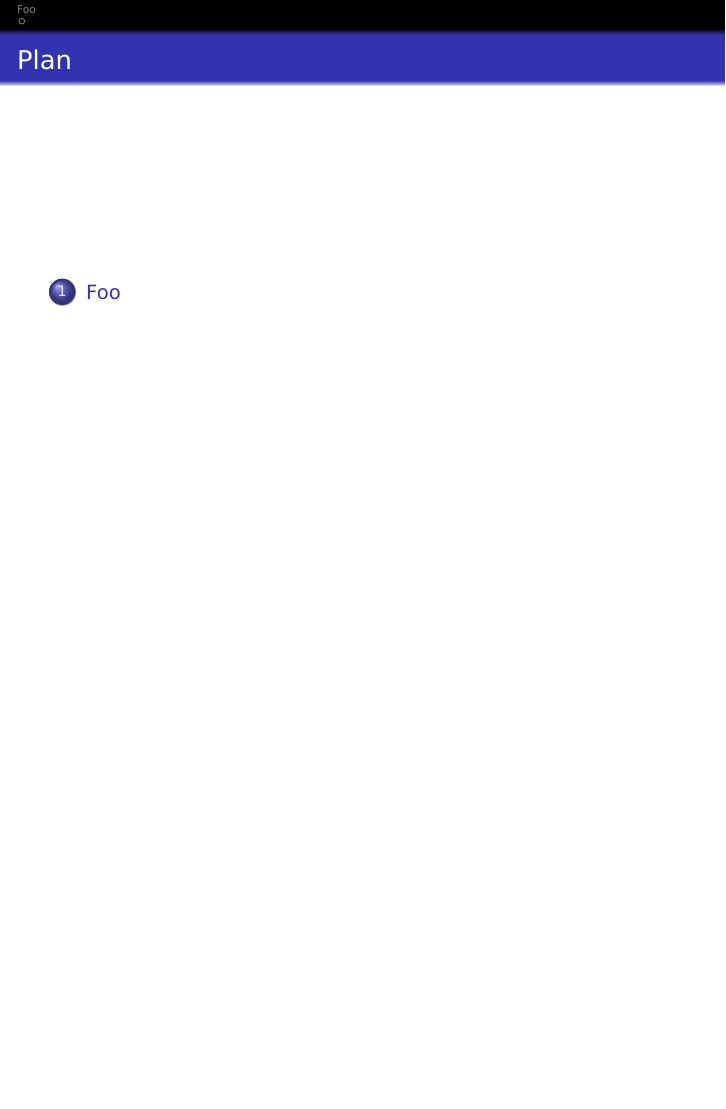
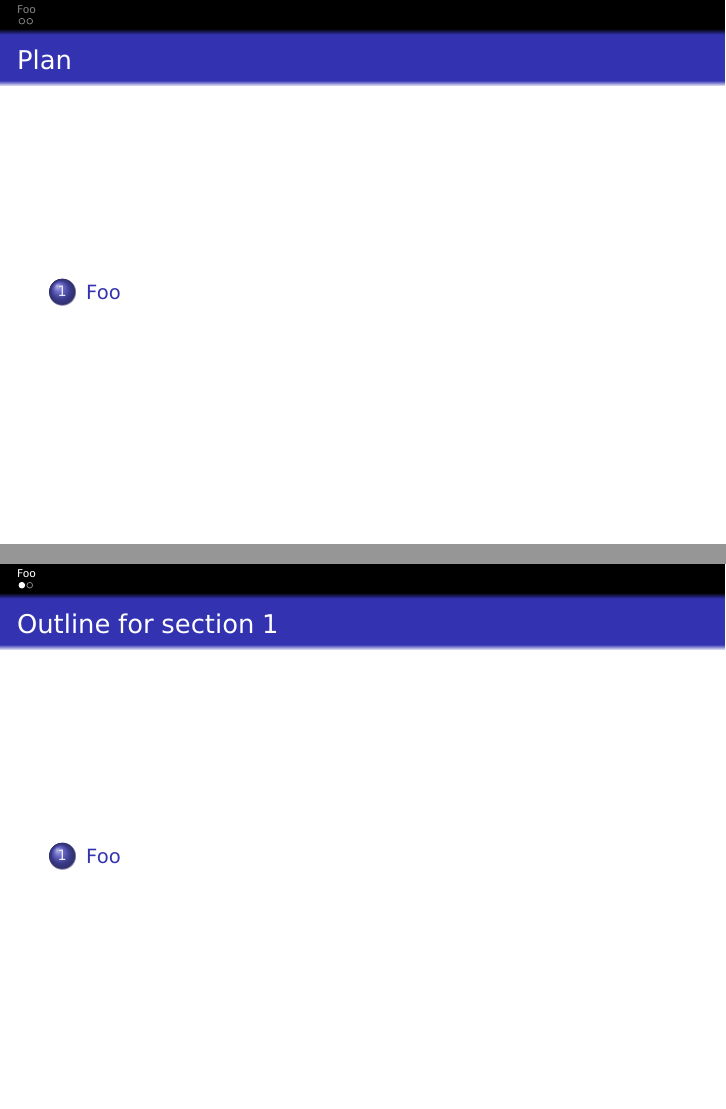
Before and after one commit to el-bart/beamer_cpp, LaTeX slides (main.tex, which reads info.tex): page 2 of 3 before the commit and pages 2 and 3 of 4 after it, the two joined at a grey line, the shorter picture padded with empty space. Compiled offline with pdfLaTeX.

Commit message:
added outline slides

```diff
--- a/info.tex
+++ b/info.tex
@@ -5,4 +5,13 @@
 \institute{my@e.mail}
 
 % comment this out to set date to current one, in a given language
-\date{2014-02-27}
+\date{2014-03-03}
+
+% comment this out to disable outline slides, between sections
+\AtBeginSection[]
+{
+\begin{frame}<beamer>
+\frametitle{Outline for section \thesection}
+\tableofcontents[currentsection]
+\end{frame}
+}
```
